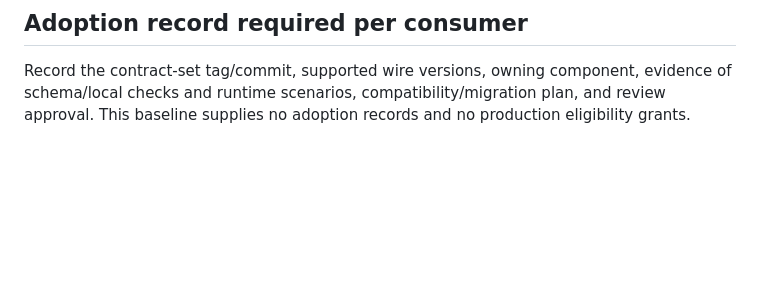
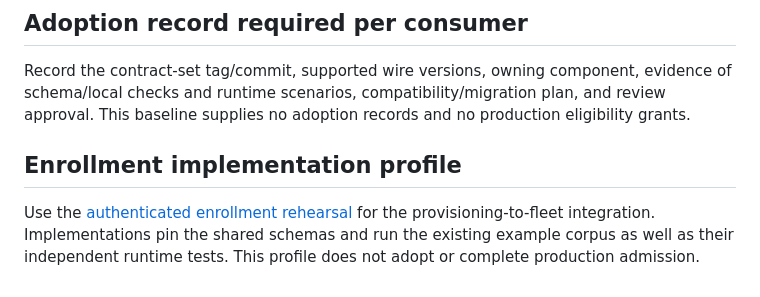
Before and after one commit to pd-codex/kaiba-contracts, a Markdown page: docs/adoption.md, the part around the change. Rendered like a GitHub page; blank space fills up the shorter version.

Commit message:
docs: define authenticated enrollment rehearsal obligations

```diff
--- a/docs/adoption.md
+++ b/docs/adoption.md
@@ -49,3 +49,10 @@ Record the contract-set tag/commit, supported wire versions, owning component,
 evidence of schema/local checks and runtime scenarios, compatibility/migration
 plan, and review approval. This baseline supplies no adoption records and no
 production eligibility grants.
+
+## Enrollment implementation profile
+
+Use the [authenticated enrollment rehearsal](integrations/enrollment-rehearsal.md)
+for the provisioning-to-fleet integration. Implementations pin the shared schemas
+and run the existing example corpus as well as their independent runtime tests.
+This profile does not adopt or complete production admission.
```
Also changed, not shown: docs/conformance.md (+4 -0 lines), docs/integrations/enrollment-rehearsal.md (added, +78 -0 lines).
